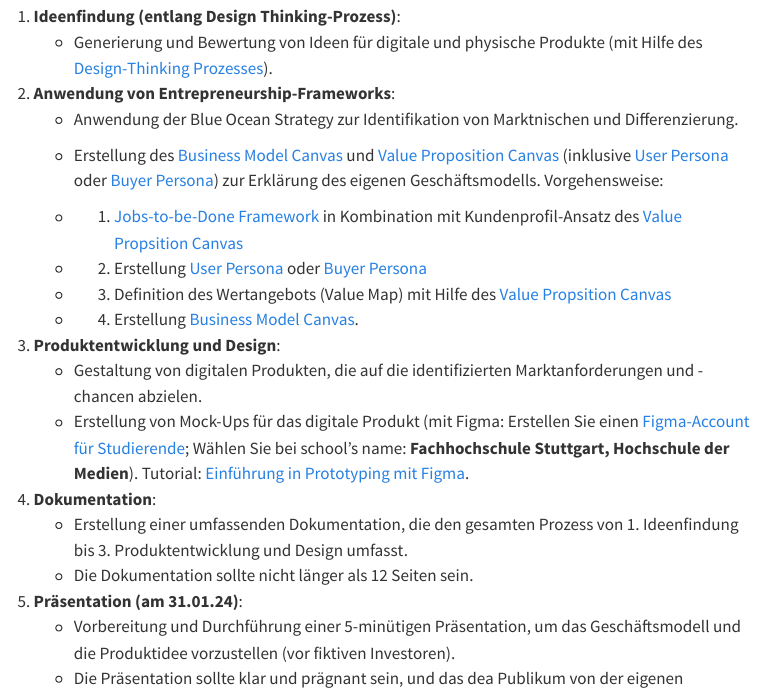
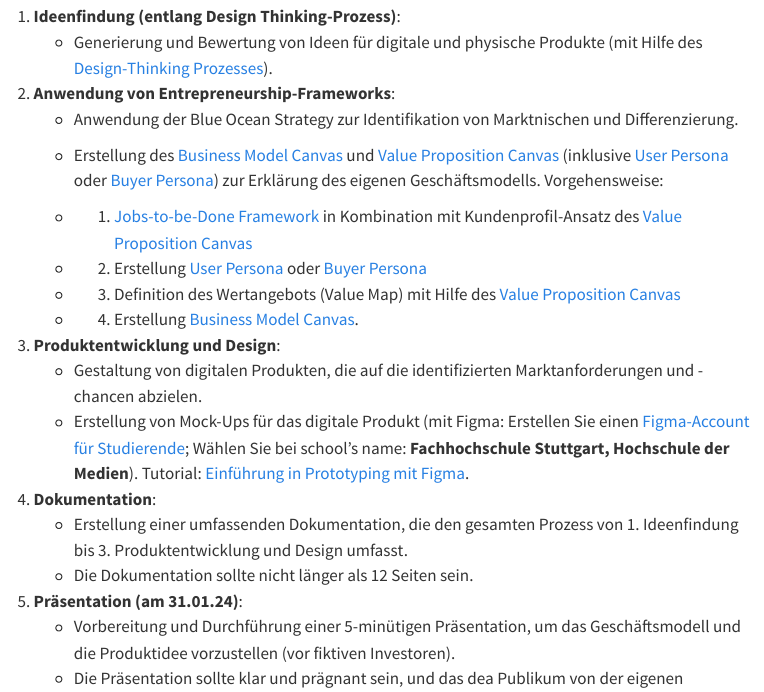
Before and after one commit to kirenz/ideation, a Quarto document (syllabus.qmd): the page in a window 1100 px wide, from 370 px down. Rendered offline with R 4.5, knitr and Pandoc in place of Quarto, with nearby package versions; menus at the side of the page are left out.

Commit message:
Update syllabus.qmd

```diff
--- a/syllabus.qmd
+++ b/syllabus.qmd
@@ -24,11 +24,11 @@ Die Prüfungsleistung besteht aus den folgenden Bestandteilen:
    - Anwendung der Blue Ocean Strategy zur Identifikation von Marktnischen und Differenzierung.
    - Erstellung des [Business Model Canvas](/docs/business-model-canvas.qmd) und [Value Proposition Canvas](/docs/value-proposition.qmd) (inklusive [User Persona](/docs/user-persona.qmd) oder [Buyer Persona](/docs/buyer-persona.qmd)) zur Erklärung des eigenen Geschäftsmodells. Vorgehensweise:
 
-   - 1) [Jobs-to-be-Done Framework](/docs/jobs-to-be-done.qmd) in Kombination mit Kundenprofil-Ansatz des [Value Propsition Canvas](/docs/value-proposition.qmd)
+   - 1) [Jobs-to-be-Done Framework](/docs/jobs-to-be-done.qmd) in Kombination mit Kundenprofil-Ansatz des [Value Proposition Canvas](/docs/value-proposition.qmd)
 
    - 2) Erstellung [User Persona](/docs/user-persona.qmd) oder [Buyer Persona](/docs/buyer-persona.qmd)
 
-   - 3) Definition des Wertangebots (Value Map) mit Hilfe des [Value Propsition Canvas](/docs/value-proposition.qmd)
+   - 3) Definition des Wertangebots (Value Map) mit Hilfe des [Value Proposition Canvas](/docs/value-proposition.qmd)
 
    - 4) Erstellung [Business Model Canvas](docs/business-model-canvas.qmd).
 
```
